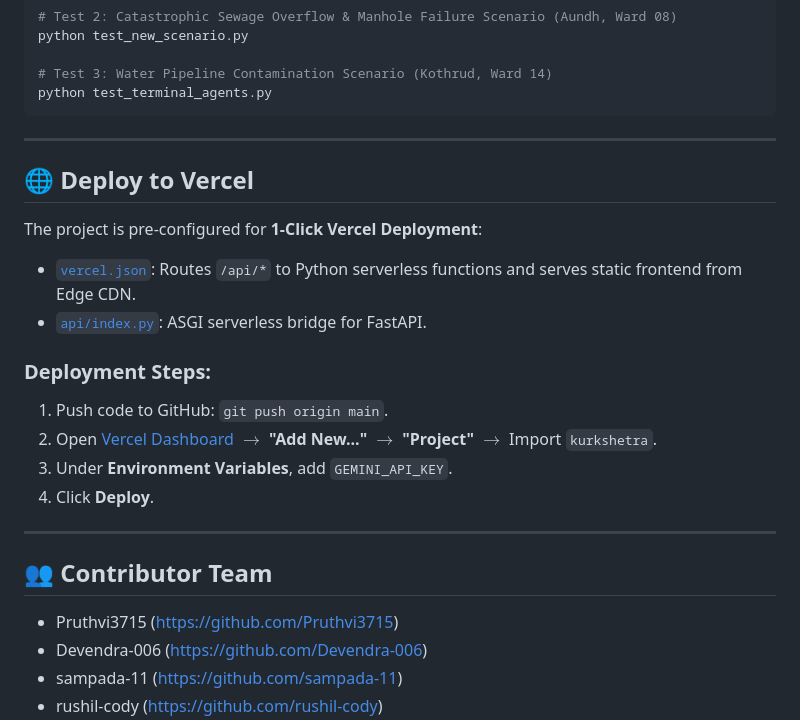
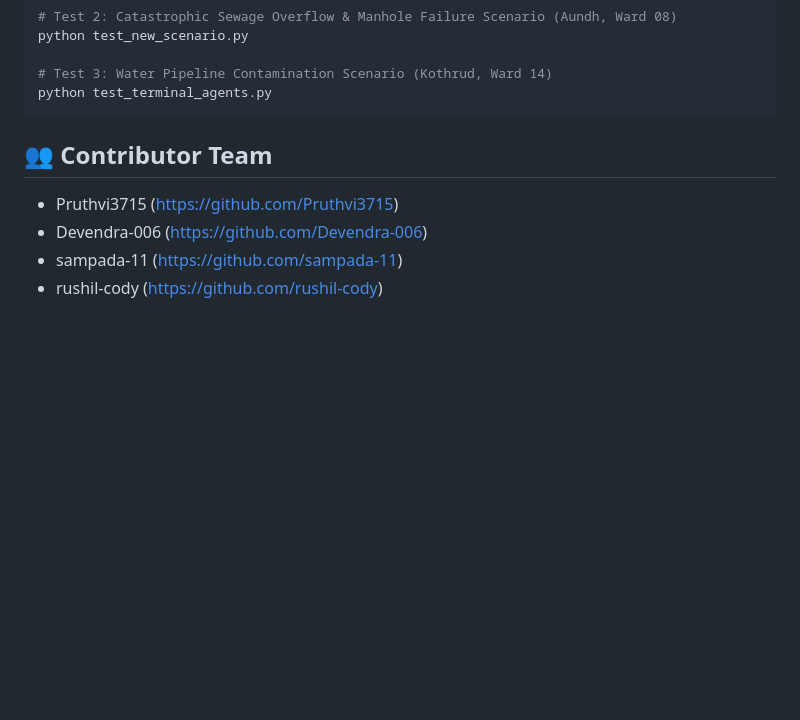
Before and after one commit to Pruthvi3715/kurukshetra, a Markdown page: README.md, the part around the change. Rendered like a GitHub page; blank space fills up the shorter version.

Commit message:
Remove Vercel deployment section from README
Removed Vercel deployment instructions from README.

````diff
--- a/README.md
+++ b/README.md
@@ -175,21 +175,7 @@ python test_new_scenario.py
 python test_terminal_agents.py
 ```
 
----
 
-## 🌐 Deploy to Vercel
-
-The project is pre-configured for **1-Click Vercel Deployment**:
-- [`vercel.json`](file:///c:/Users/pshin/CODEE/kurkshetra/vercel.json): Routes `/api/*` to Python serverless functions and serves static frontend from Edge CDN.
-- [`api/index.py`](file:///c:/Users/pshin/CODEE/kurkshetra/api/index.py): ASGI serverless bridge for FastAPI.
-
-### Deployment Steps:
-1. Push code to GitHub: `git push origin main`.
-2. Open [Vercel Dashboard](https://vercel.com/) $\rightarrow$ **"Add New..."** $\rightarrow$ **"Project"** $\rightarrow$ Import `kurkshetra`.
-3. Under **Environment Variables**, add `GEMINI_API_KEY`.
-4. Click **Deploy**.
-
----
 
 ## 👥 Contributor Team
 
````
